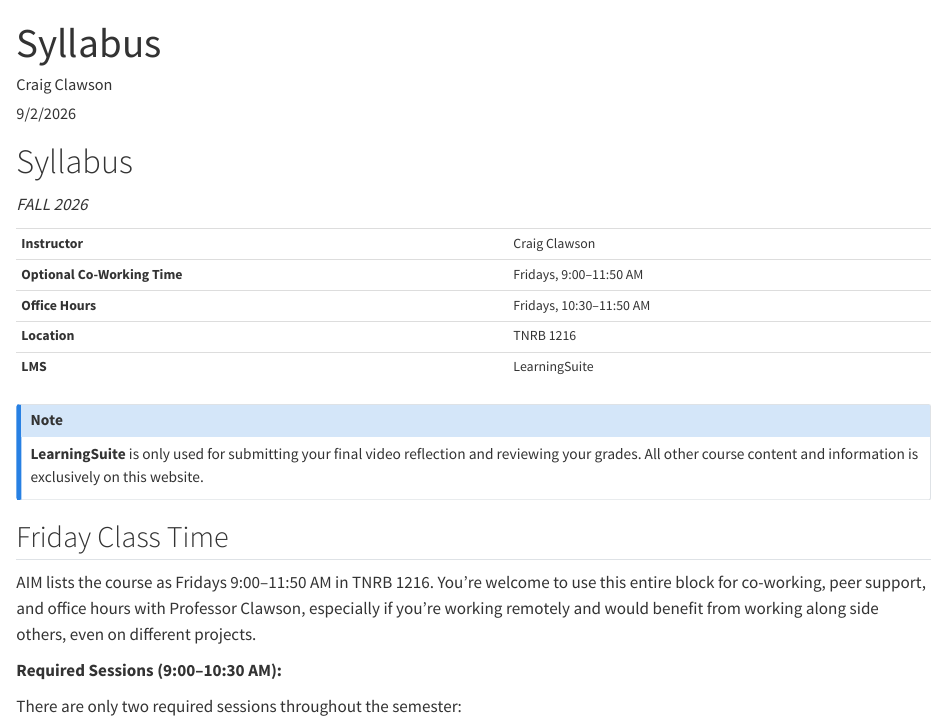
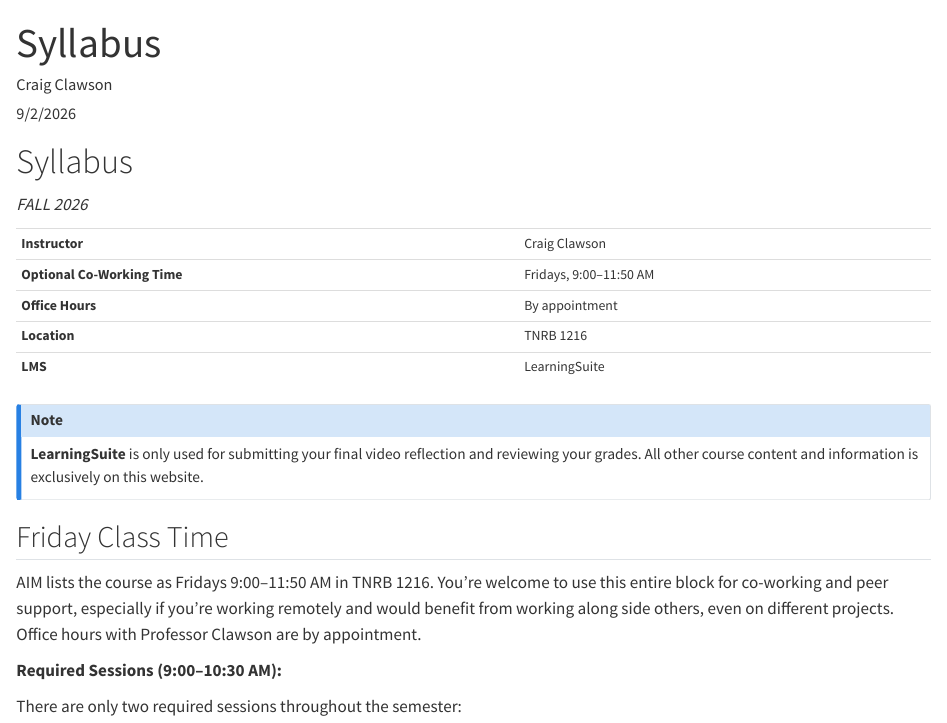
Before and after one commit to byu-strategy/apm-lab, a Quarto document (students/01-syllabus.qmd): the page in a window 1100 px wide, from its top. Rendered offline with R 4.5, knitr and Pandoc in place of Quarto, with nearby package versions.

Commit message:
Office hours by appointment
Replaces the placeholder Friday 10:30-11:50 window. The Friday block
description no longer implies standing office hours during it; the
block is for co-working and peer support, and office hours with
Professor Clawson are arranged by appointment.

Co-Authored-By: Claude Opus 5 (1M context) <noreply@anthropic.com>
Claude-Session: https://claude.ai/code/session_01CBQ3qvVMYNkSUJLTzPJpnY

```diff
--- a/students/01-syllabus.qmd
+++ b/students/01-syllabus.qmd
@@ -15,7 +15,7 @@ format:
 |---------------------------|----------------------------|
 | **Instructor**            | Craig Clawson              |
 | **Optional Co-Working Time**       | Fridays, 9:00–11:50 AM     |
-| **Office Hours**          | Fridays, 10:30–11:50 AM    |
+| **Office Hours**          | By appointment             |
 | **Location**              | TNRB 1216                  |
 | **LMS**                   | LearningSuite              |
 
@@ -25,7 +25,7 @@ format:
 
 ## Friday Class Time
 
-AIM lists the course as Fridays 9:00–11:50 AM in TNRB 1216. You're welcome to use this entire block for co-working, peer support, and office hours with Professor Clawson, especially if you're working remotely and would benefit from working along side others, even on different projects.
+AIM lists the course as Fridays 9:00–11:50 AM in TNRB 1216. You're welcome to use this entire block for co-working and peer support, especially if you're working remotely and would benefit from working along side others, even on different projects. Office hours with Professor Clawson are by appointment.
 
 **Required Sessions (9:00–10:30 AM):**
 
```
